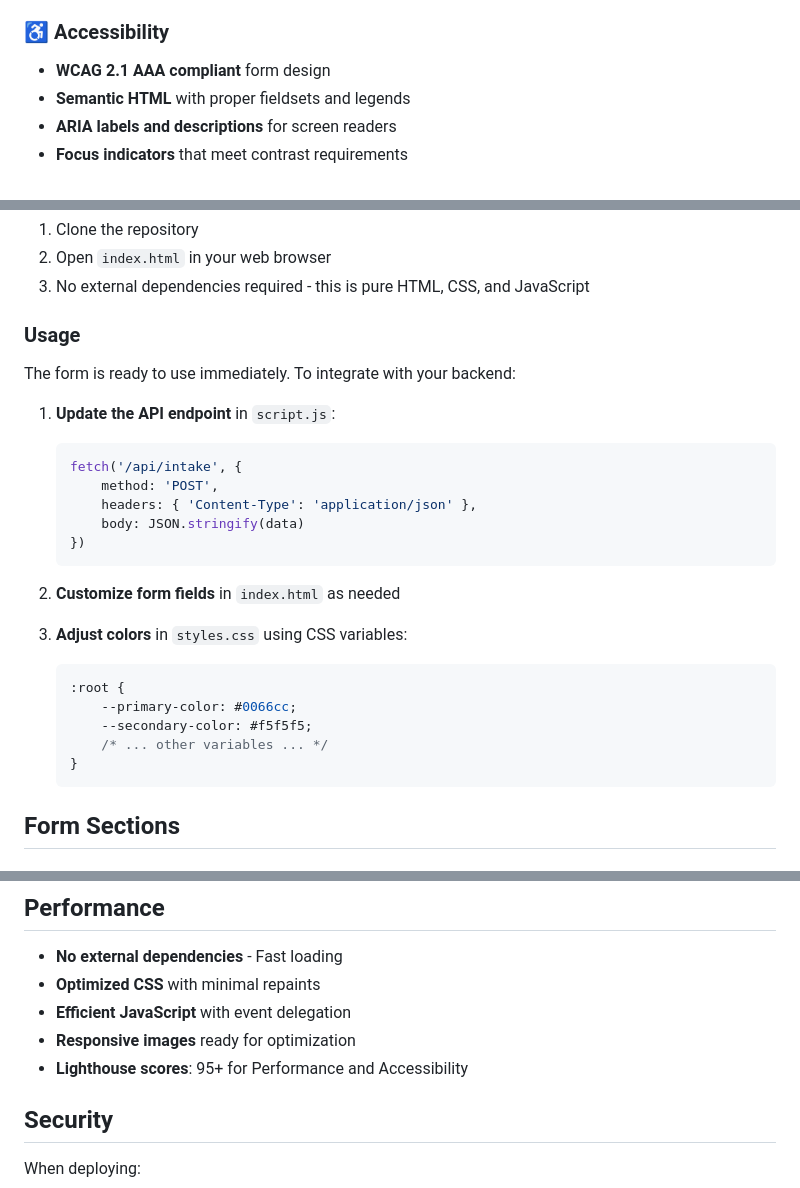
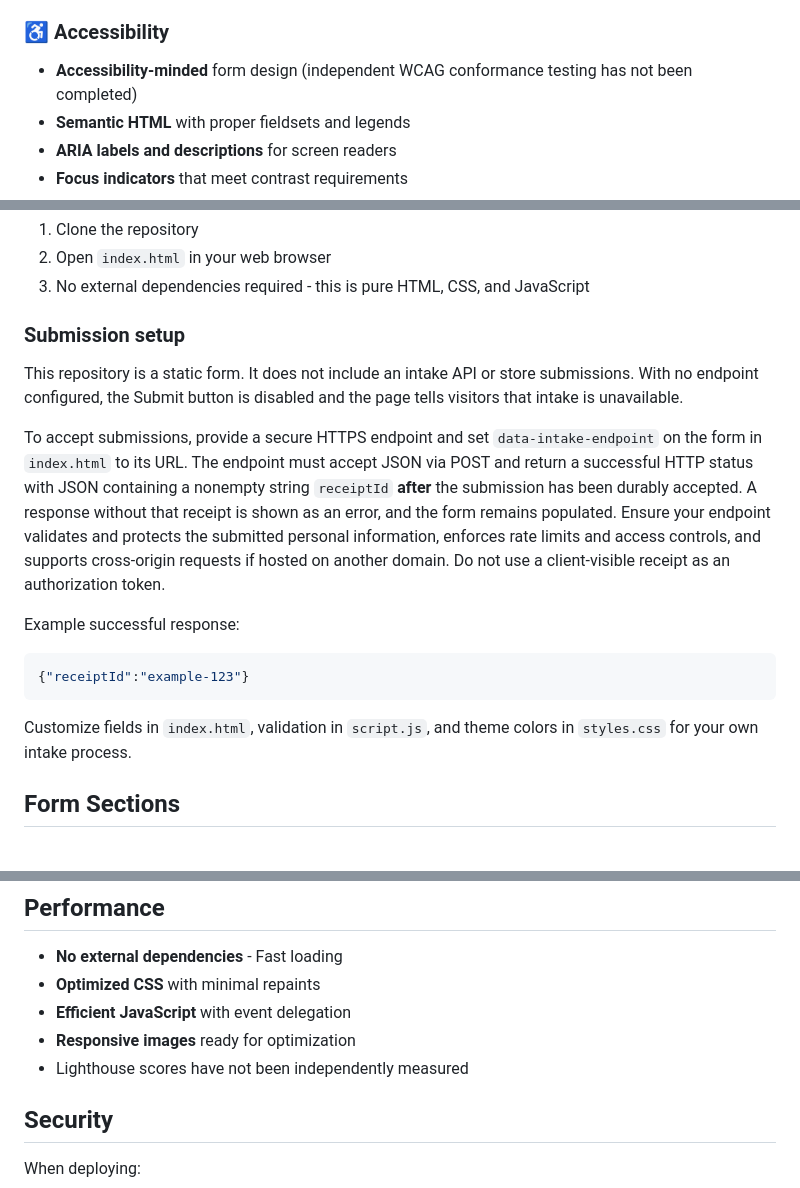
Before and after one commit to Ironnember/Interactive-intake, a Markdown page: README.md, 3 parts joined by grey strips. GitHub-like rendering.

Commit message:
Fix intake submission behavior in README.md

````diff
--- a/README.md
+++ b/README.md
@@ -12,7 +12,7 @@ A modern, smooth, and fully accessible client intake form designed to provide an
 - **Clear visual hierarchy** for easy navigation
 
 ### ♿ Accessibility
-- **WCAG 2.1 AAA compliant** form design
+- **Accessibility-minded** form design (independent WCAG conformance testing has not been completed)
 - **Semantic HTML** with proper fieldsets and legends
 - **ARIA labels and descriptions** for screen readers
 - **Focus indicators** that meet contrast requirements
@@ -70,28 +70,19 @@ Interactive functionality including:
 2. Open `index.html` in your web browser
 3. No external dependencies required - this is pure HTML, CSS, and JavaScript
 
-### Usage
-The form is ready to use immediately. To integrate with your backend:
+### Submission setup
 
-1. **Update the API endpoint** in `script.js`:
-   ```javascript
-   fetch('/api/intake', {
-       method: 'POST',
-       headers: { 'Content-Type': 'application/json' },
-       body: JSON.stringify(data)
-   })
-   ```
+This repository is a static form. It does not include an intake API or store submissions. With no endpoint configured, the Submit button is disabled and the page tells visitors that intake is unavailable.
 
-2. **Customize form fields** in `index.html` as needed
+To accept submissions, provide a secure HTTPS endpoint and set `data-intake-endpoint` on the form in `index.html` to its URL. The endpoint must accept JSON via POST and return a successful HTTP status with JSON containing a nonempty string `receiptId` **after** the submission has been durably accepted. A response without that receipt is shown as an error, and the form remains populated. Ensure your endpoint validates and protects the submitted personal information, enforces rate limits and access controls, and supports cross-origin requests if hosted on another domain. Do not use a client-visible receipt as an authorization token.
 
-3. **Adjust colors** in `styles.css` using CSS variables:
-   ```css
-   :root {
-       --primary-color: #0066cc;
-       --secondary-color: #f5f5f5;
-       /* ... other variables ... */
-   }
-   ```
+Example successful response:
+
+```json
+{"receiptId":"example-123"}
+```
+
+Customize fields in `index.html`, validation in `script.js`, and theme colors in `styles.css` for your own intake process.
 
 ## Form Sections
 
@@ -164,7 +155,7 @@ This form has been designed with accessibility in mind. To verify:
 - **Optimized CSS** with minimal repaints
 - **Efficient JavaScript** with event delegation
 - **Responsive images** ready for optimization
-- **Lighthouse scores**: 95+ for Performance and Accessibility
+- Lighthouse scores have not been independently measured
 
 ## Security
 
````
Also changed, not shown: other parts of README.md (+1 -1 lines).
